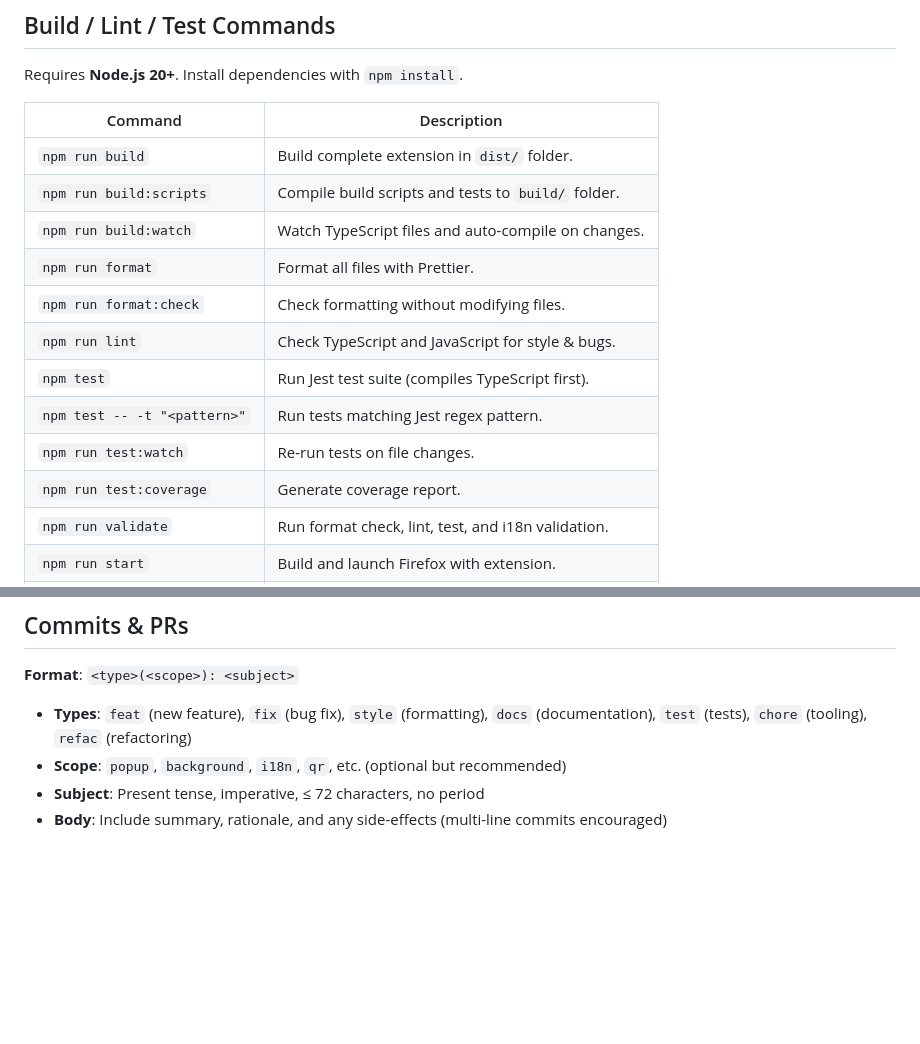
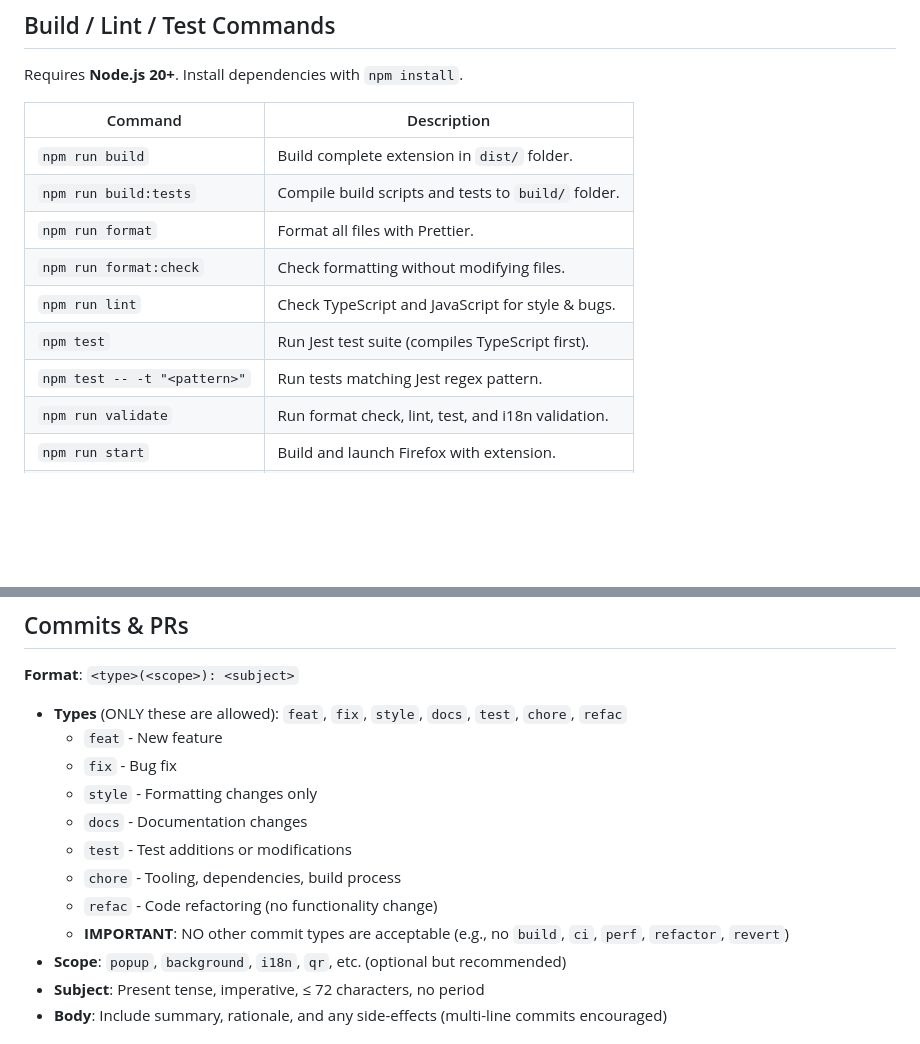
Before and after one commit to dodbrian/qr-fox, a Markdown page: AGENTS.md, 2 parts joined by grey strips. GitHub-like rendering; blank space fills up the shorter version.

```diff
--- a/AGENTS.md
+++ b/AGENTS.md
@@ -9,15 +9,12 @@ Requires **Node.js 20+**. Install dependencies with `npm install`.
 | Command                      | Description                                         |
 | ---------------------------- | --------------------------------------------------- |
 | `npm run build`              | Build complete extension in `dist/` folder.         |
-| `npm run build:scripts`      | Compile build scripts and tests to `build/` folder. |
-| `npm run build:watch`        | Watch TypeScript files and auto-compile on changes. |
+| `npm run build:tests`        | Compile build scripts and tests to `build/` folder. |
 | `npm run format`             | Format all files with Prettier.                     |
 | `npm run format:check`       | Check formatting without modifying files.           |
 | `npm run lint`               | Check TypeScript and JavaScript for style & bugs.   |
 | `npm test`                   | Run Jest test suite (compiles TypeScript first).    |
 | `npm test -- -t "<pattern>"` | Run tests matching Jest regex pattern.              |
-| `npm run test:watch`         | Re-run tests on file changes.                       |
-| `npm run test:coverage`      | Generate coverage report.                           |
 | `npm run validate`           | Run format check, lint, test, and i18n validation.  |
 | `npm run start`              | Build and launch Firefox with extension.            |
 | `npm run pkg`                | Validate, build, and create `.xpi` package.         |
@@ -130,7 +127,15 @@ Use `/** */` style JSDoc comments, not `//`.
 
 **Format**: `<type>(<scope>): <subject>`
 
-- **Types**: `feat` (new feature), `fix` (bug fix), `style` (formatting), `docs` (documentation), `test` (tests), `chore` (tooling), `refac` (refactoring)
+- **Types** (ONLY these are allowed): `feat`, `fix`, `style`, `docs`, `test`, `chore`, `refac`
+  - `feat` - New feature
+  - `fix` - Bug fix
+  - `style` - Formatting changes only
+  - `docs` - Documentation changes
+  - `test` - Test additions or modifications
+  - `chore` - Tooling, dependencies, build process
+  - `refac` - Code refactoring (no functionality change)
+  - **IMPORTANT**: NO other commit types are acceptable (e.g., no `build`, `ci`, `perf`, `refactor`, `revert`)
 - **Scope**: `popup`, `background`, `i18n`, `qr`, etc. (optional but recommended)
 - **Subject**: Present tense, imperative, ≤ 72 characters, no period
 - **Body**: Include summary, rationale, and any side-effects (multi-line commits encouraged)
```
Also changed, not shown: IMPLEMENTATION.md (deleted, +0 -318 lines).
